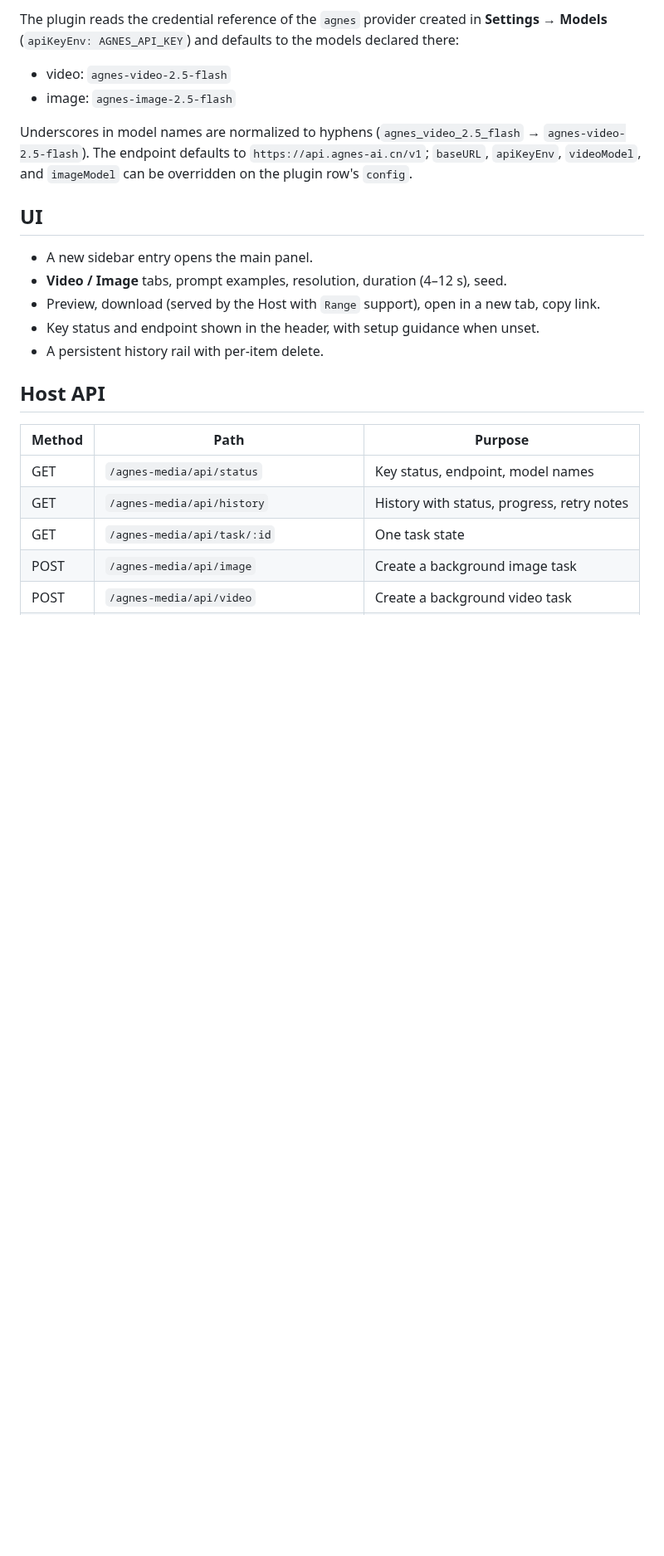
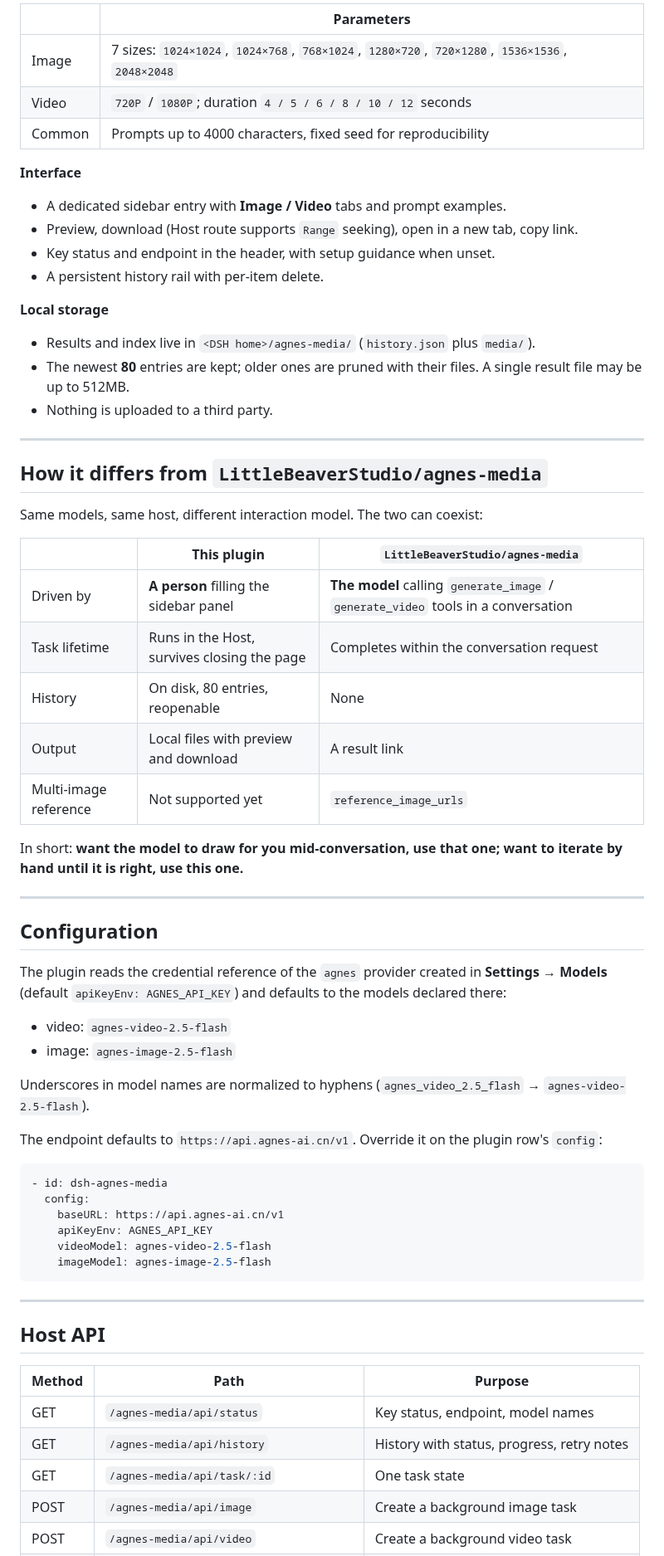
Before and after one commit to zzsszz1122/dsh-agnes-media, a Markdown page: README.en.md, the part around one of its changes. Shown at 83% size. Rendered like a GitHub page; blank space fills up the shorter version.

````diff
--- a/README.en.md
+++ b/README.en.md
@@ -36,23 +56,62 @@ history rail and can be reopened with one click.
 
-The plugin reads the credential reference of the `agnes` provider created in
-**Settings → Models** (`apiKeyEnv: AGNES_API_KEY`) and defaults to the models declared
-there:
+| | Parameters |
+|---|---|
+| Image | 7 sizes: `1024×1024`, `1024×768`, `768×1024`, `1280×720`, `720×1280`, `1536×1536`, `2048×2048` |
+| Video | `720P` / `1080P`; duration `4 / 5 / 6 / 8 / 10 / 12` seconds |
+| Common | Prompts up to 4000 characters, fixed seed for reproducibility |
+
+**Interface**
+
+- A dedicated sidebar entry with **Image / Video** tabs and prompt examples.
+- Preview, download (Host route supports `Range` seeking), open in a new tab, copy link.
+- Key status and endpoint in the header, with setup guidance when unset.
+- A persistent history rail with per-item delete.
+
+**Local storage**
+
+- Results and index live in `<DSH home>/agnes-media/` (`history.json` plus `media/`).
+- The newest **80** entries are kept; older ones are pruned with their files. A single result file may be up to 512MB.
+- Nothing is uploaded to a third party.
+
+---
+
+## How it differs from `LittleBeaverStudio/agnes-media`
+
+Same models, same host, different interaction model. The two can coexist:
+
+| | This plugin | `LittleBeaverStudio/agnes-media` |
+|---|---|---|
+| Driven by | **A person** filling the sidebar panel | **The model** calling `generate_image` / `generate_video` tools in a conversation |
+| Task lifetime | Runs in the Host, survives closing the page | Completes within the conversation request |
+| History | On disk, 80 entries, reopenable | None |
+| Output | Local files with preview and download | A result link |
+| Multi-image reference | Not supported yet | `reference_image_urls` |
+
+In short: **want the model to draw for you mid-conversation, use that one; want to iterate by hand until it is right, use this one.**
+
+---
+
+## Configuration
+
+The plugin reads the credential reference of the `agnes` provider created in **Settings → Models** (default `apiKeyEnv: AGNES_API_KEY`) and defaults to the models declared there:
 
 - video: `agnes-video-2.5-flash`
 - image: `agnes-image-2.5-flash`
 
-Underscores in model names are normalized to hyphens
-(`agnes_video_2.5_flash` → `agnes-video-2.5-flash`). The endpoint defaults to
-`https://api.agnes-ai.cn/v1`; `baseURL`, `apiKeyEnv`, `videoModel`, and `imageModel` can be
-overridden on the plugin row's `config`.
+Underscores in model names are normalized to hyphens (`agnes_video_2.5_flash` → `agnes-video-2.5-flash`).
 
-## UI
+The endpoint defaults to `https://api.agnes-ai.cn/v1`. Override it on the plugin row's `config`:
 
-- A new sidebar entry opens the main panel.
-- **Video / Image** tabs, prompt examples, resolution, duration (4–12 s), seed.
-- Preview, download (served by the Host with `Range` support), open in a new tab, copy link.
-- Key status and endpoint shown in the header, with setup guidance when unset.
-- A persistent history rail with per-item delete.
+```yaml
+- id: dsh-agnes-media
+  config:
+    baseURL: https://api.agnes-ai.cn/v1
+    apiKeyEnv: AGNES_API_KEY
+    videoModel: agnes-video-2.5-flash
+    imageModel: agnes-image-2.5-flash
+```
+
+---
 
 ## Host API
 
````
Also changed, not shown: other parts of README.en.md (+73 -55 lines), README.md (+135 -67 lines), assets/icon-180.png (added), docs/panel.jpg, 2 other files.
